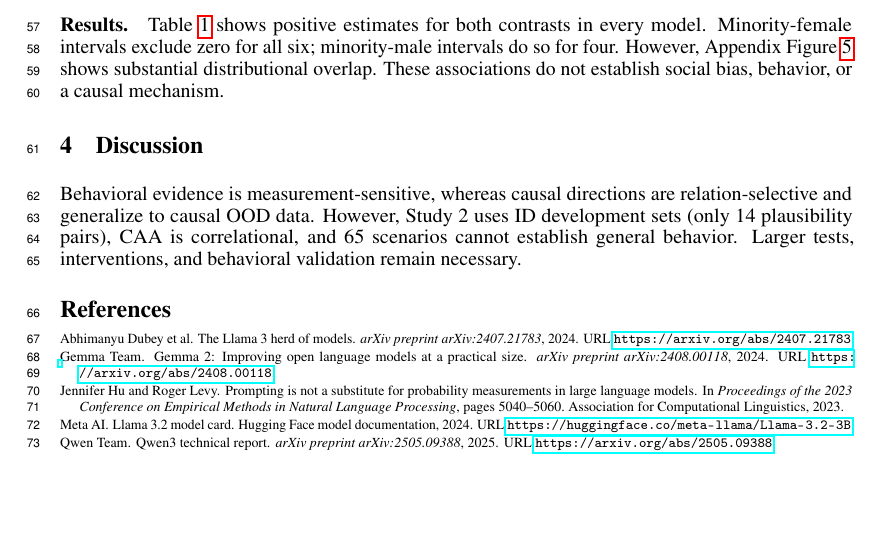
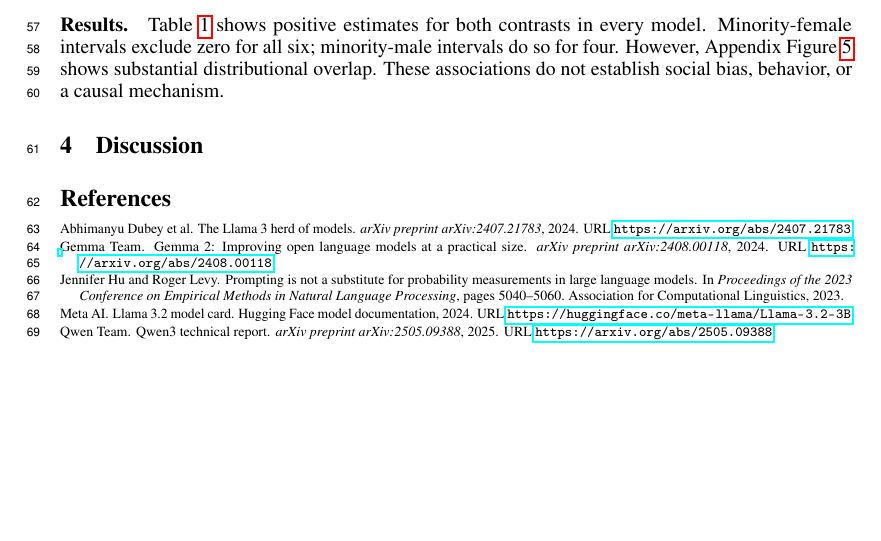
Before and after one commit to SusanWYS/Formatting-Instructions-For-NeurIPS-2026-2-, a LaTeX paper (paper.tex): part of page 3 of 4, cut so that both start at the same text. Compiled offline with pdfLaTeX.

Commit message:
Updates from Overleaf

```diff
--- a/paper.tex
+++ b/paper.tex
@@ -149,7 +149,6 @@ Table~\ref{tab:rq3} shows positive estimates for both contrasts in every model.
 
 \section{Discussion}
 
-Behavioral evidence is measurement-sensitive, whereas causal directions are relation-selective and generalize to causal OOD data. However, Study~2 uses ID development sets (only 14 plausibility pairs), CAA is correlational, and 65 scenarios cannot establish general behavior. Larger tests, interventions, and behavioral validation remain necessary.
 
 \scriptsize
 \setlength{\bibsep}{1pt}
```
